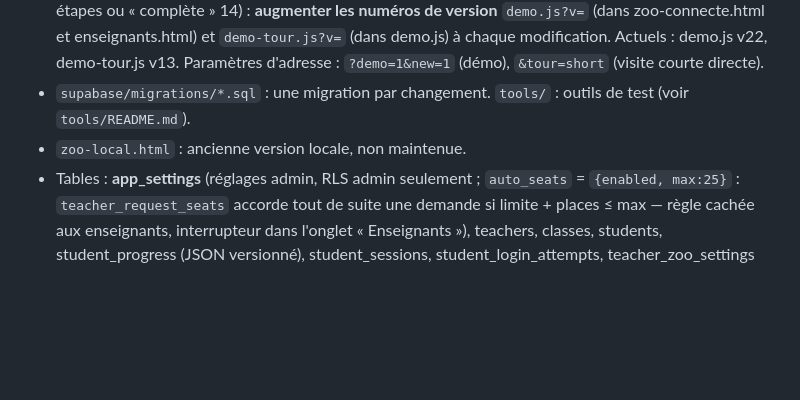
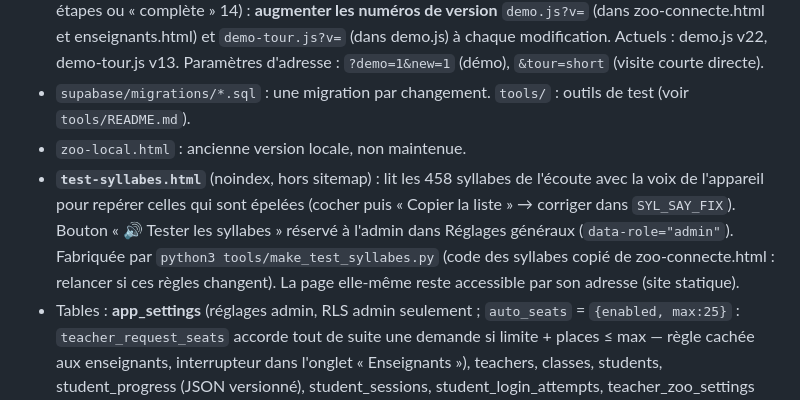
Before and after one commit to GMASSOT31/fluence-cp, a Markdown page: CLAUDE.md, the part around one of its changes. GitHub-like rendering; blank space fills up the shorter version.

Commit message:
CLAUDE.md : page de test des syllabes, dernière PR 225
Co-Authored-By: Claude Sonnet 5.5 <noreply@anthropic.com>

```diff
--- a/CLAUDE.md
+++ b/CLAUDE.md
@@ -19,6 +19,7 @@ Appli web de fluence de lecture pour des classes de CP, en ligne sur https://zoo
 - `demo.js` (faux serveur de la démo, sessionStorage) et `demo-tour.js` (visite guidée « L'essentiel » 5 étapes ou « complète » 14) : **augmenter les numéros de version** `demo.js?v=` (dans zoo-connecte.html et enseignants.html) et `demo-tour.js?v=` (dans demo.js) à chaque modification. Actuels : demo.js v22, demo-tour.js v13. Paramètres d'adresse : `?demo=1&new=1` (démo), `&tour=short` (visite courte directe).
 - `supabase/migrations/*.sql` : une migration par changement. `tools/` : outils de test (voir `tools/README.md`).
 - `zoo-local.html` : ancienne version locale, non maintenue.
+- **`test-syllabes.html`** (noindex, hors sitemap) : lit les 458 syllabes de l'écoute avec la voix de l'appareil pour repérer celles qui sont épelées (cocher puis « Copier la liste » → corriger dans `SYL_SAY_FIX`). Bouton « 🔊 Tester les syllabes » réservé à l'admin dans Réglages généraux (`data-role="admin"`). Fabriquée par `python3 tools/make_test_syllabes.py` (code des syllabes copié de zoo-connecte.html : relancer si ces règles changent). La page elle-même reste accessible par son adresse (site statique).
 - Tables : **app_settings** (réglages admin, RLS admin seulement ; `auto_seats` = `{enabled, max:25}` : `teacher_request_seats` accorde tout de suite une demande si limite + places ≤ max — règle cachée aux enseignants, interrupteur dans l'onglet « Enseignants »), teachers, classes, students, student_progress (JSON versionné), student_sessions, student_login_attempts, teacher_zoo_settings (JSON libre), teacher_feedback, **contact_messages** (formulaire public ; RLS admin seulement ; envoi par `submit_contact_message`, 3 messages/adresse/jour, 30/heure, champ piège).
 - Fonctions élève : student_sign_in, student_session_profile, student_get_progress_v2, student_save_progress_v2, student_get_teacher_settings, verify_evaluation_code, student_submit_score, student_get_class_records, student_claim_coins, student_claim_vouchers, **student_change_pin**. Enseignant : set_student_pin, manage_student, manage_class, admin_manage_teacher, **admin_edit_class**, teacher_give_coins, teacher_give_voucher, teacher_request_seats, feedback_mark_replies_seen, **rename_student** (« ✏️ Renommer » un prénom, onglet Liste des élèves ; refuse un prénom déjà pris dans la classe ; migration 20261122), **teacher_adjust_level** (« + niveau » / « − niveau » : file `student_progress.pending_level`, reprise par `student_claim_level`).
 - Réglages enseignant (JSON `settings`) : thr, lock, reward, sfx, **music**, **pinChange**, allowRec, evalCode, maxPlays, packPrice, wheelPrice, sounds, texts, rewards.
```
Also changed, not shown: other parts of CLAUDE.md (+1 -1 lines).
